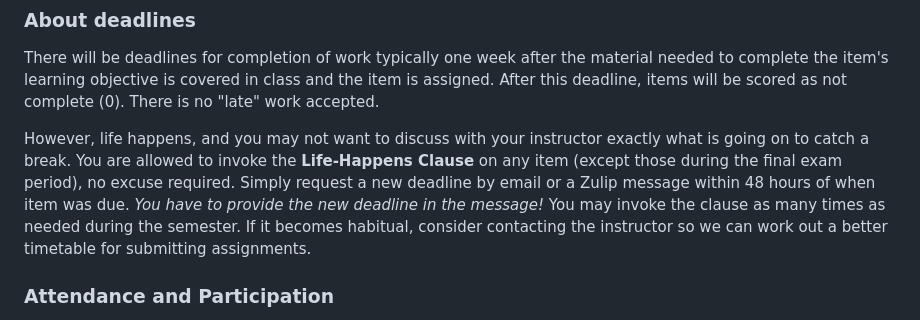
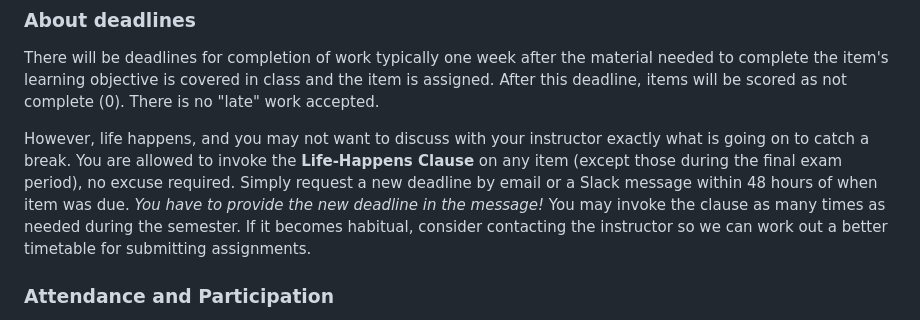
Before and after one commit to CPSC-292/Fall2023-CourseInfo, a Markdown page: Syllabus.md, the part around the change. GitHub-like rendering.

```diff
--- a/Syllabus.md
+++ b/Syllabus.md
@@ -103,7 +103,7 @@ Failure to complete 100% of assignments will result in some Skill Checks or Proj
 
 There will be deadlines for completion of work typically one week after the material needed to complete the item's learning objective is covered in class and the item is assigned. After this deadline, items will be scored as not complete (0). There is no "late" work accepted.
 
-However, life happens, and you may not want to discuss with your instructor exactly what is going on to catch a break. You are allowed to invoke the __Life-Happens Clause__ on any item (except those during the final exam period), no excuse required. Simply request a new deadline by email or a Zulip message within 48 hours of when item was due. _You have to provide the new deadline in the message!_ You may invoke the clause as many times as needed during the semester. If it becomes habitual, consider contacting the instructor so we can work out a better timetable for submitting assignments.
+However, life happens, and you may not want to discuss with your instructor exactly what is going on to catch a break. You are allowed to invoke the __Life-Happens Clause__ on any item (except those during the final exam period), no excuse required. Simply request a new deadline by email or a Slack message within 48 hours of when item was due. _You have to provide the new deadline in the message!_ You may invoke the clause as many times as needed during the semester. If it becomes habitual, consider contacting the instructor so we can work out a better timetable for submitting assignments.
 
 ### Attendance and Participation
 
```
